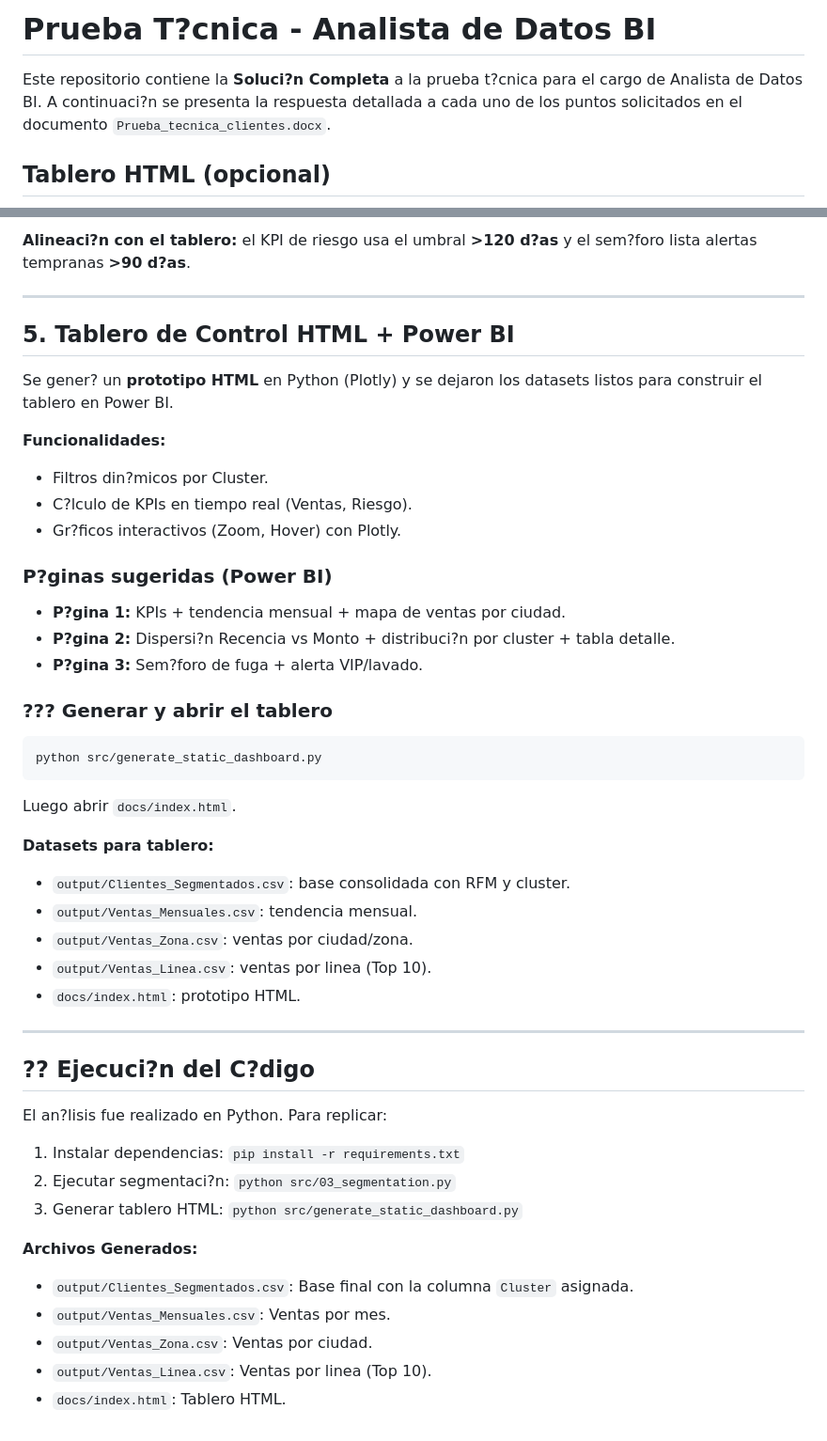
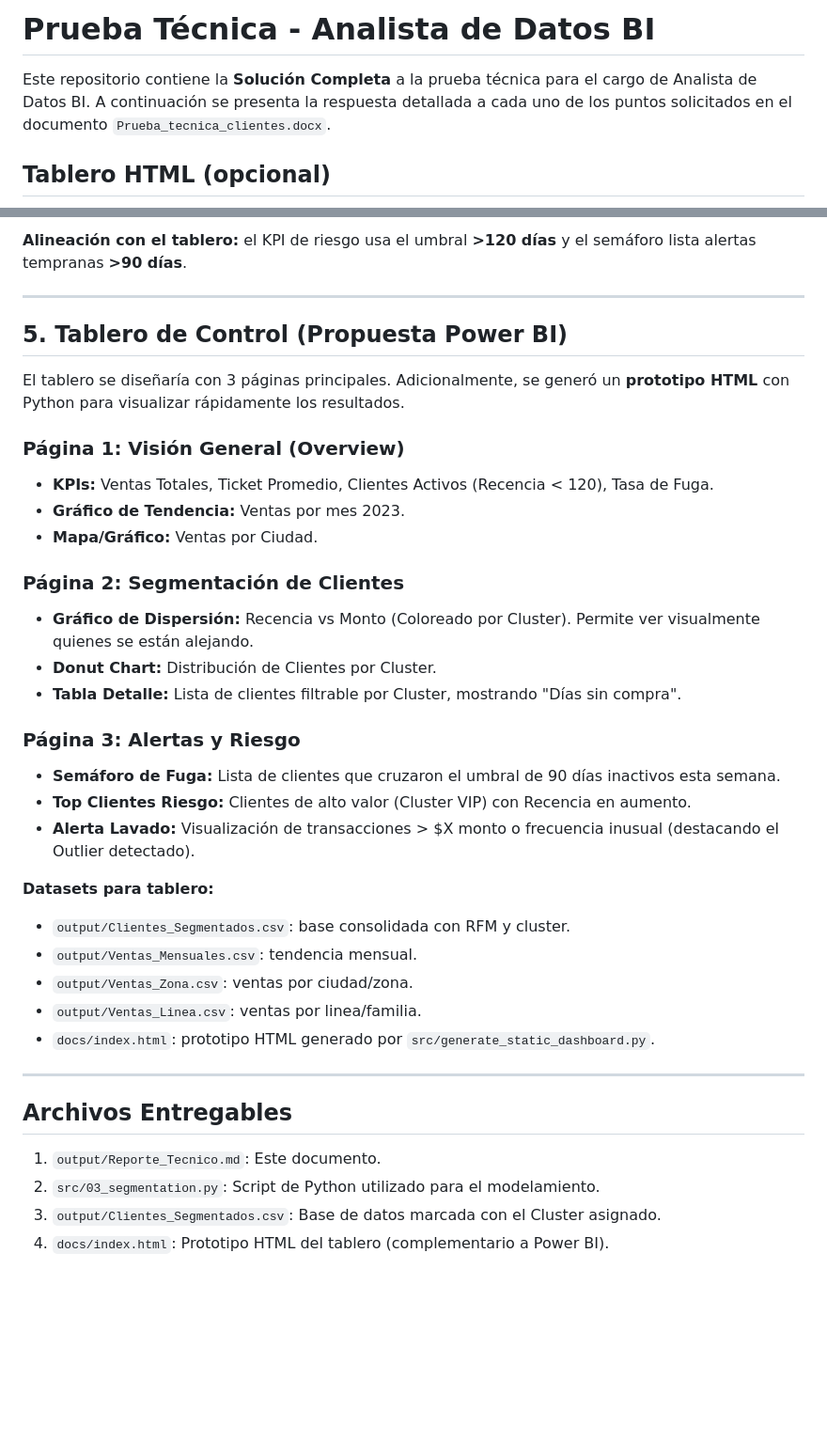
Before and after one commit to jaep321/Prueba_StudioF, a Markdown page: README.md, 2 parts joined by grey strips. Shown: that part at 94% size. Rendered like a GitHub page; blank space fills up the shorter version.

````diff
--- a/README.md
+++ b/README.md
@@ -1,7 +1,7 @@
-# Prueba T?cnica - Analista de Datos BI
+# Prueba Técnica - Analista de Datos BI
 
-Este repositorio contiene la **Soluci?n Completa** a la prueba t?cnica para el cargo de Analista de Datos BI.
-A continuaci?n se presenta la respuesta detallada a cada uno de los puntos solicitados en el documento `Prueba_tecnica_clientes.docx`.
+Este repositorio contiene la **Solución Completa** a la prueba técnica para el cargo de Analista de Datos BI.
+A continuación se presenta la respuesta detallada a cada uno de los puntos solicitados en el documento `Prueba_tecnica_clientes.docx`.
 
 ## Tablero HTML (opcional)
 
@@ -174,48 +176,38 @@ Se define un cliente en riesgo de fuga si su inactividad supera los **120 d?as**
 
-**Alineaci?n con el tablero:** el KPI de riesgo usa el umbral **>120 d?as** y el sem?foro lista alertas tempranas **>90 d?as**.
+**Alineación con el tablero:** el KPI de riesgo usa el umbral **>120 días** y el semáforo lista alertas tempranas **>90 días**.
 
 ---
 
-## 5. Tablero de Control HTML + Power BI
+## 5. Tablero de Control (Propuesta Power BI)
 
-Se gener? un **prototipo HTML** en Python (Plotly) y se dejaron los datasets listos para construir el tablero en Power BI.
+El tablero se diseñaría con 3 páginas principales. Adicionalmente, se generó un **prototipo HTML** con Python para visualizar rápidamente los resultados.
 
-**Funcionalidades:**
-*   Filtros din?micos por Cluster.
-*   C?lculo de KPIs en tiempo real (Ventas, Riesgo).
-*   Gr?ficos interactivos (Zoom, Hover) con Plotly.
+### Página 1: Visión General (Overview)
+*   **KPIs:** Ventas Totales, Ticket Promedio, Clientes Activos (Recencia < 120), Tasa de Fuga.
+*   **Gráfico de Tendencia:** Ventas por mes 2023.
+*   **Mapa/Gráfico:** Ventas por Ciudad.
 
-### P?ginas sugeridas (Power BI)
-*   **P?gina 1:** KPIs + tendencia mensual + mapa de ventas por ciudad.
-*   **P?gina 2:** Dispersi?n Recencia vs Monto + distribuci?n por cluster + tabla detalle.
-*   **P?gina 3:** Sem?foro de fuga + alerta VIP/lavado.
+### Página 2: Segmentación de Clientes
+*   **Gráfico de Dispersión:** Recencia vs Monto (Coloreado por Cluster). Permite ver visualmente quienes se están alejando.
+*   **Donut Chart:** Distribución de Clientes por Cluster.
+*   **Tabla Detalle:** Lista de clientes filtrable por Cluster, mostrando "Días sin compra".
 
-### ??? Generar y abrir el tablero
-```bash
-python src/generate_static_dashboard.py
-```
-Luego abrir `docs/index.html`.
+### Página 3: Alertas y Riesgo
+*   **Semáforo de Fuga:** Lista de clientes que cruzaron el umbral de 90 días inactivos esta semana.
+*   **Top Clientes Riesgo:** Clientes de alto valor (Cluster VIP) con Recencia en aumento.
+*   **Alerta Lavado:** Visualización de transacciones > $X monto o frecuencia inusual (destacando el Outlier detectado).
 
 **Datasets para tablero:**
 *   `output/Clientes_Segmentados.csv`: base consolidada con RFM y cluster.
 *   `output/Ventas_Mensuales.csv`: tendencia mensual.
 *   `output/Ventas_Zona.csv`: ventas por ciudad/zona.
-*   `output/Ventas_Linea.csv`: ventas por linea (Top 10).
-*   `docs/index.html`: prototipo HTML.
+*   `output/Ventas_Linea.csv`: ventas por linea/familia.
+*   `docs/index.html`: prototipo HTML generado por `src/generate_static_dashboard.py`.
 
 ---
 
-## ?? Ejecuci?n del C?digo
-
-El an?lisis fue realizado en Python. Para replicar:
-
-1.  Instalar dependencias: `pip install -r requirements.txt`
-2.  Ejecutar segmentaci?n: `python src/03_segmentation.py`
-3.  Generar tablero HTML: `python src/generate_static_dashboard.py`
-
-**Archivos Generados:**
-- `output/Clientes_Segmentados.csv`: Base final con la columna `Cluster` asignada.
-- `output/Ventas_Mensuales.csv`: Ventas por mes.
-- `output/Ventas_Zona.csv`: Ventas por ciudad.
-- `output/Ventas_Linea.csv`: Ventas por linea (Top 10).
-- `docs/index.html`: Tablero HTML.
+## Archivos Entregables
+1.  `output/Reporte_Tecnico.md`: Este documento.
+2.  `src/03_segmentation.py`: Script de Python utilizado para el modelamiento.
+3.  `output/Clientes_Segmentados.csv`: Base de datos marcada con el Cluster asignado.
+4.  `docs/index.html`: Prototipo HTML del tablero (complementario a Power BI).
````
Also changed, not shown: other parts of README.md (+112 -110 lines).
